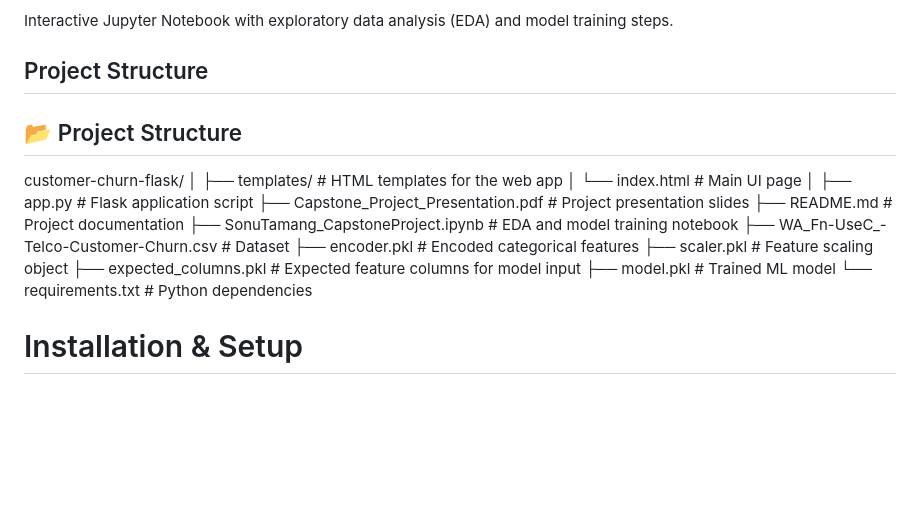
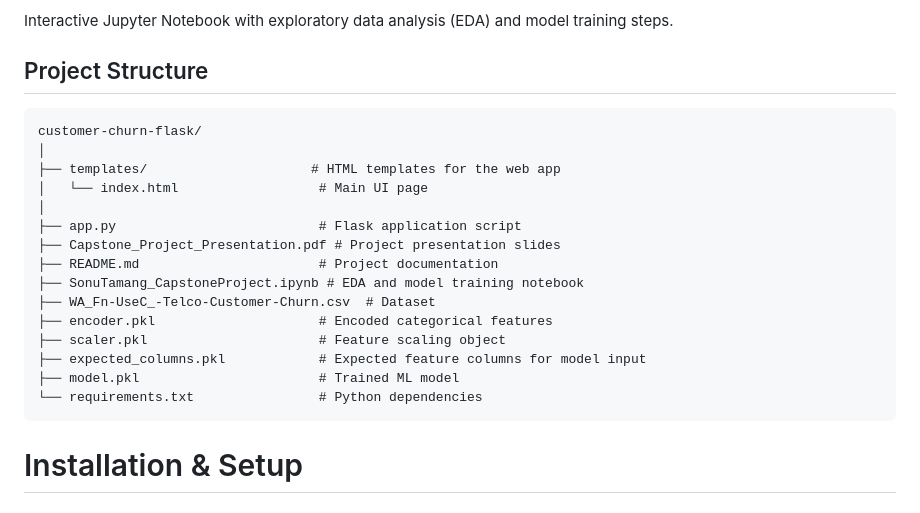
Before and after one commit to Sonulama778/customer-churn-flask, a Markdown page: README.md, the part around the change. Drawn GitHub-style; blank space fills up the shorter version.

````diff
--- a/README.md
+++ b/README.md
@@ -14,9 +14,8 @@ Flask backend serving predictions via a web interface.
 Interactive Jupyter Notebook with exploratory data analysis (EDA) and model training steps.
 
 ## Project Structure
-## 📂 Project Structure
 
-
+```
 customer-churn-flask/
 │
 ├── templates/                     # HTML templates for the web app
@@ -32,7 +31,7 @@ customer-churn-flask/
 ├── expected_columns.pkl            # Expected feature columns for model input
 ├── model.pkl                       # Trained ML model
 └── requirements.txt                # Python dependencies
-
+```
 
 # Installation & Setup
 ### Clone the repository
````
